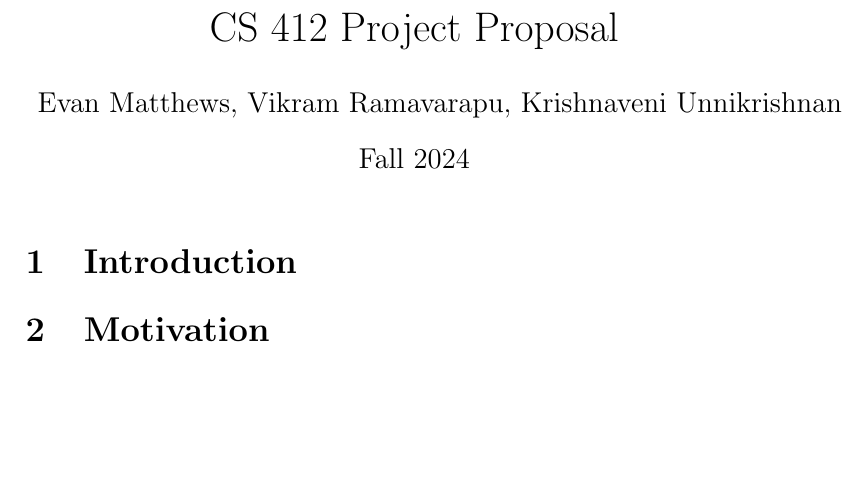
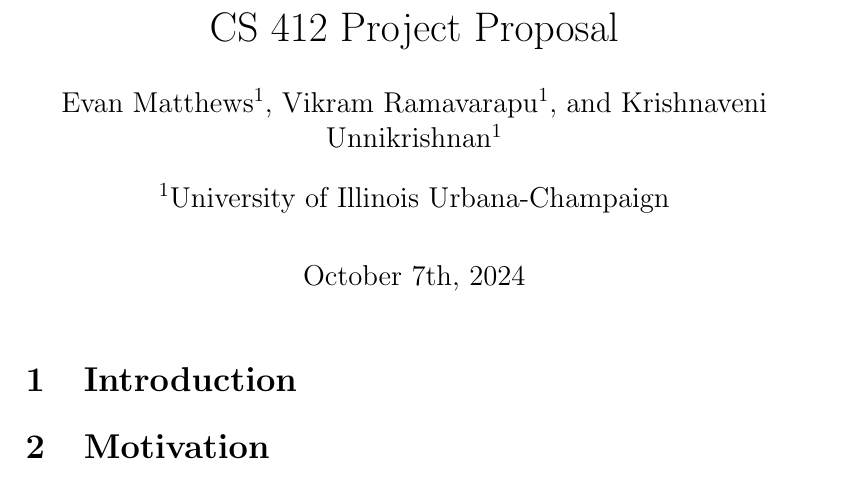
Before and after one commit to ematth/DeepInTheWeb, a LaTeX document (proposal/proposal.tex): part of the page, cut so that both start at the same text, the shorter picture padded with empty space. Compiled offline with pdfLaTeX.

Commit message:
authors and affiliation

```diff
--- a/proposal/proposal.tex
+++ b/proposal/proposal.tex
@@ -1,10 +1,13 @@
 \documentclass[12pt]{extarticle}
 \usepackage[utf8]{inputenc}
-\usepackage{cite}
+\usepackage{cite, authblk}
 
 \title{CS 412 Project Proposal}
-\author{Evan Matthews, Vikram Ramavarapu, Krishnaveni Unnikrishnan}
-\date{Fall 2024}
+\author[1]{Evan Matthews}
+\author[1]{Vikram Ramavarapu}
+\author[1]{Krishnaveni Unnikrishnan}
+\affil[1]{University of Illinois Urbana-Champaign}
+\date{October 7th, 2024}
 
 \begin{document}
 
```
Also changed, not shown: proposal/proposal.bbl, proposal/proposal.pdf, 6 other files.
